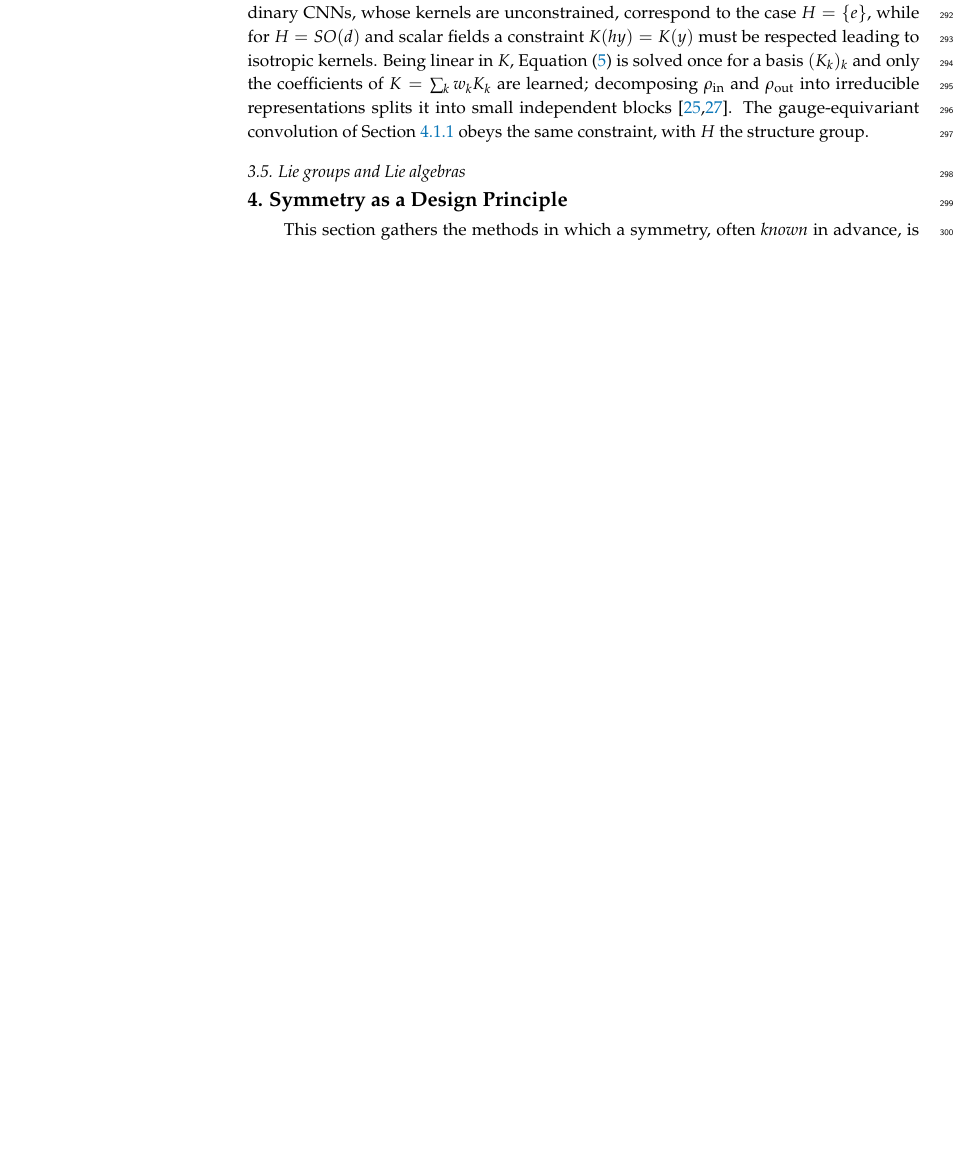
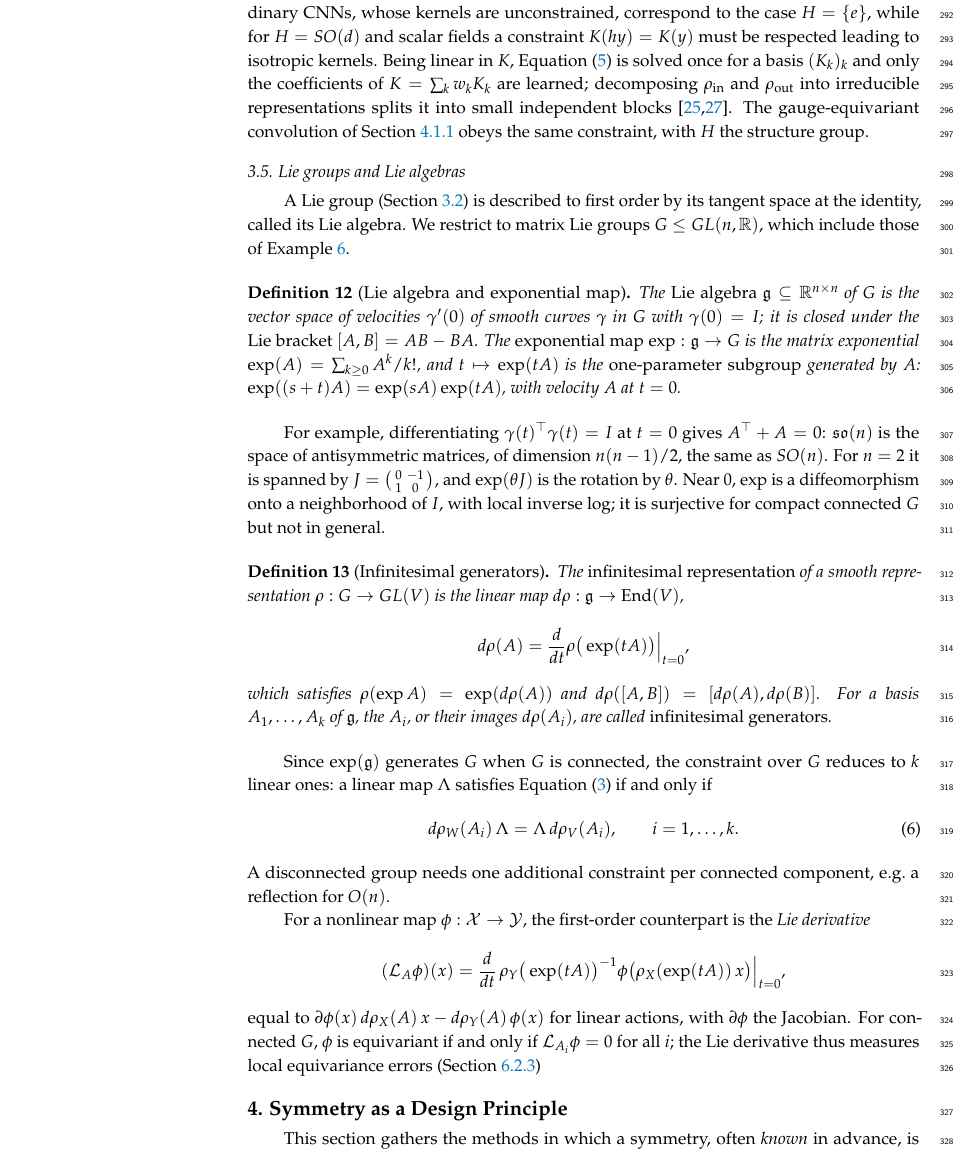
Before and after one commit to PierrickLeroy/Symmetries-in-Deep-Learning-a-Survey, a LaTeX paper (main.tex): part of page 11 of 89, cut so that both start at the same text, the shorter picture padded with empty space. Compiled offline with pdfLaTeX.

Commit message:
wrote sec:lie-algebra

```diff
--- a/main.tex
+++ b/main.tex
@@ -486,6 +486,43 @@ Being linear in $K$, \Cref{eq:steerable-constraint} is solved once for a basis $
 The gauge-equivariant convolution of \Cref{sec:edl-achieving-equiv} obeys the same constraint, with $H$ the structure group.
 
 \subsection{Lie groups and Lie algebras}\label{sec:lie-algebra}
+
+A Lie group (\Cref{sec:groups}) is described to first order by its tangent space at the identity, called its Lie algebra.
+We restrict to matrix Lie groups $G\le GL(n,\mathbb{R})$, which include those of \Cref{ex:groups}.
+
+\begin{Definition}[Lie algebra and exponential map]\label{def:lie-algebra}
+    The \emph{Lie algebra} $\mathfrak{g}\subseteq\mathbb{R}^{n\times n}$ of $G$ is the vector space of velocities $\gamma'(0)$ of smooth curves $\gamma$ in $G$ with $\gamma(0)=I$; it is closed under the \emph{Lie bracket} $[A,B]=AB-BA$.
+    The \emph{exponential map} $\exp:\mathfrak{g}\to G$ is the matrix exponential $\exp(A)=\sum_{k\ge0}A^k/k!$, and $t\mapsto\exp(tA)$ is the \emph{one-parameter subgroup} generated by $A$: $\exp((s+t)A)=\exp(sA)\exp(tA)$, with velocity $A$ at $t=0$.
+\end{Definition}
+
+For example, differentiating $\gamma(t)^\top\gamma(t)=I$ at $t=0$ gives $A^\top+A=0$: $\mathfrak{so}(n)$ is the space of antisymmetric matrices, of dimension $n(n-1)/2$, the same as $SO(n)$.
+For $n=2$ it is spanned by $J=\left(\begin{smallmatrix}0&-1\\1&0\end{smallmatrix}\right)$, and $\exp(\theta J)$ is the rotation by $\theta$.
+Near $0$, $\exp$ is a diffeomorphism onto a neighborhood of $I$, with local inverse $\log$; it is surjective for compact connected $G$ but not in general.
+
+\begin{Definition}[Infinitesimal generators]\label{def:infinitesimal-generators}
+    The \emph{infinitesimal representation} of a smooth representation $\rho:G\to GL(V)$ is the linear map $d\rho:\mathfrak{g}\to\operatorname{End}(V)$,
+    \[
+        d\rho(A)=\frac{d}{dt}\rho\big(\exp(tA)\big)\Big\vert_{t=0},
+    \]
+    which satisfies $\rho(\exp A)=\exp(d\rho(A))$ and $d\rho([A,B])=[d\rho(A),d\rho(B)]$.
+    For a basis $A_1,\dots,A_k$ of $\mathfrak{g}$, the $A_i$, or their images $d\rho(A_i)$, are called \emph{infinitesimal generators}.
+\end{Definition}
+
+Since $\exp(\mathfrak{g})$ generates $G$ when $G$ is connected, the constraint over $G$ reduces to $k$ linear ones: a linear map $\Lambda$ satisfies \Cref{eq:linear-equivariance} if and only if
+\begin{equation}\label{eq:lie-algebra-equivariance}
+    d\rho_W(A_i)\,\Lambda=\Lambda\,d\rho_V(A_i),\qquad i=1,\dots,k.
+\end{equation}
+% Necessity follows by differentiating $\rho_W(\exp tA)\Lambda=\Lambda\rho_V(\exp tA)$ at $t=0$, sufficiency by exponentiating.
+A disconnected group needs one additional constraint per connected component, e.g.\ a reflection for $O(n)$.
+
+For a nonlinear map $\phi:\mathcal{X}\to\mathcal{Y}$, the first-order counterpart is the \emph{Lie derivative}
+\[
+    (\mathcal{L}_A\phi)(x)=\frac{d}{dt}\,\rho_Y\big(\exp(tA)\big)^{-1}\phi\big(\rho_X(\exp(tA))\,x\big)\Big\vert_{t=0},
+\]
+equal to $\partial\phi(x)\,d\rho_X(A)\,x-d\rho_Y(A)\,\phi(x)$ for linear actions, with $\partial\phi$ the Jacobian.
+For connected $G$, $\phi$ is equivariant if and only if $\mathcal{L}_{A_i}\phi=0$ for all $i$; the Lie derivative thus measures local equivariance errors (\Cref{sec:sym-quantification})
+%  and penalizes relaxed models (\Cref{sec:approx-relaxed}).
+% Learning generators rather than the group underlies continuous symmetry discovery (\Cref{sec:sym-disc-from-data,sec:disco-identification}), and one-parameter subgroups acting on parameters yield conservation laws (\Cref{sec:conservation-laws}).
 
 \section{Symmetry as a Design Principle}\label{sec:design-principle}
 
```
